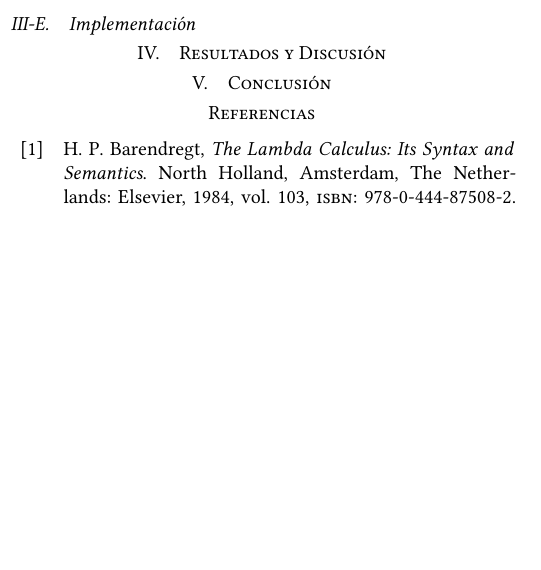
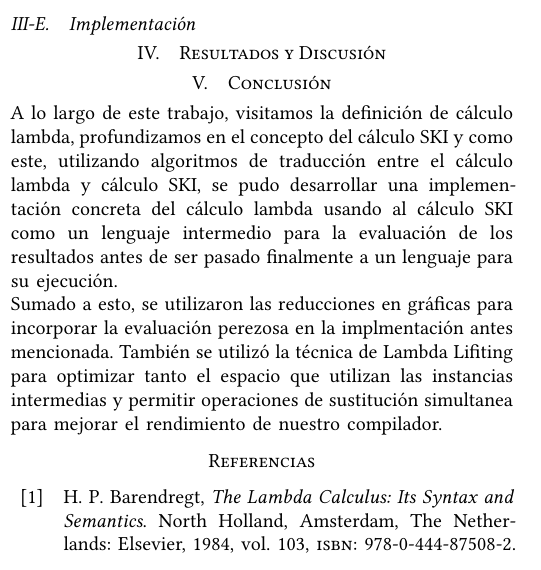
Before and after one commit to srp-mx/lenguajes-funcionales-modernos, a LaTeX paper (reporte/latex/main.tex, which reads reporte/latex/subs/conclusion.tex): part of one column of page 11 of 12, cut so that both start at the same text, the shorter picture padded with empty space. Compiled offline with XeLaTeX.

Commit message:
Bosquejo de conclusiones

```diff
--- a/reporte/latex/subs/conclusion.tex
+++ b/reporte/latex/subs/conclusion.tex
@@ -2,5 +2,10 @@
 \usepackage{util/estilo}
 
 \begin{document}
-%% TODO
+A lo largo de este trabajo, visitamos la definición de cálculo lambda, profundizamos en el concepto del cálculo SKI y como este, utilizando
+algoritmos de traducción entre el cálculo lambda y cálculo SKI, se pudo desarrollar una implementación concreta del cálculo lambda usando
+al cálculo SKI como un lenguaje intermedio para la evaluación de los resultados antes de ser pasado finalmente a un lenguaje para su ejecución.\\
+Sumado a esto, se utilizaron las reducciones en gráficas para incorporar la evaluación perezosa en la implmentación antes mencionada. También se utilizó la
+técnica de Lambda Lifiting para optimizar tanto el espacio que utilizan las instancias intermedias y permitir operaciones de sustitución simultanea
+para mejorar el rendimiento de nuestro compilador.
 \end{document}
```
